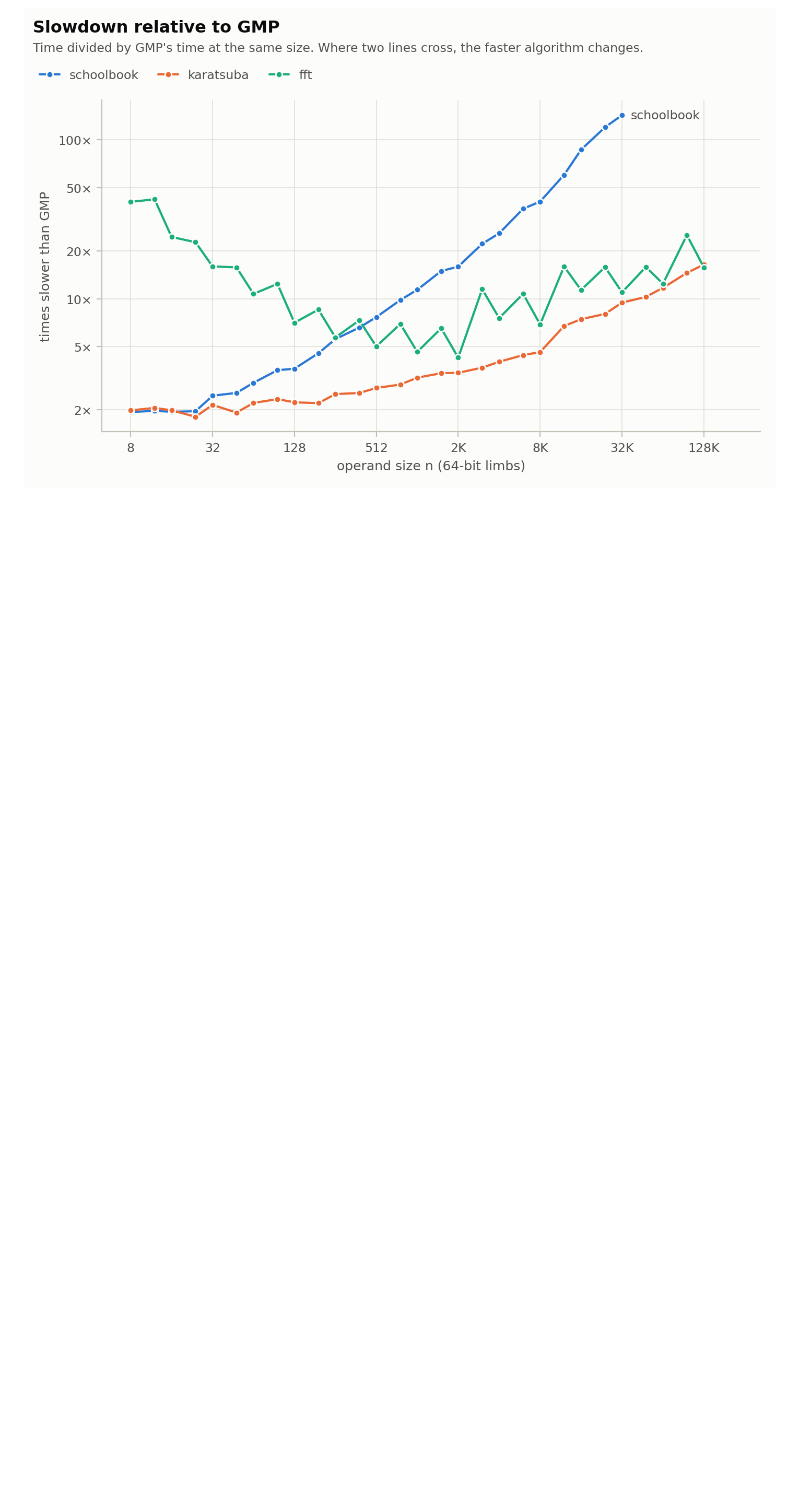
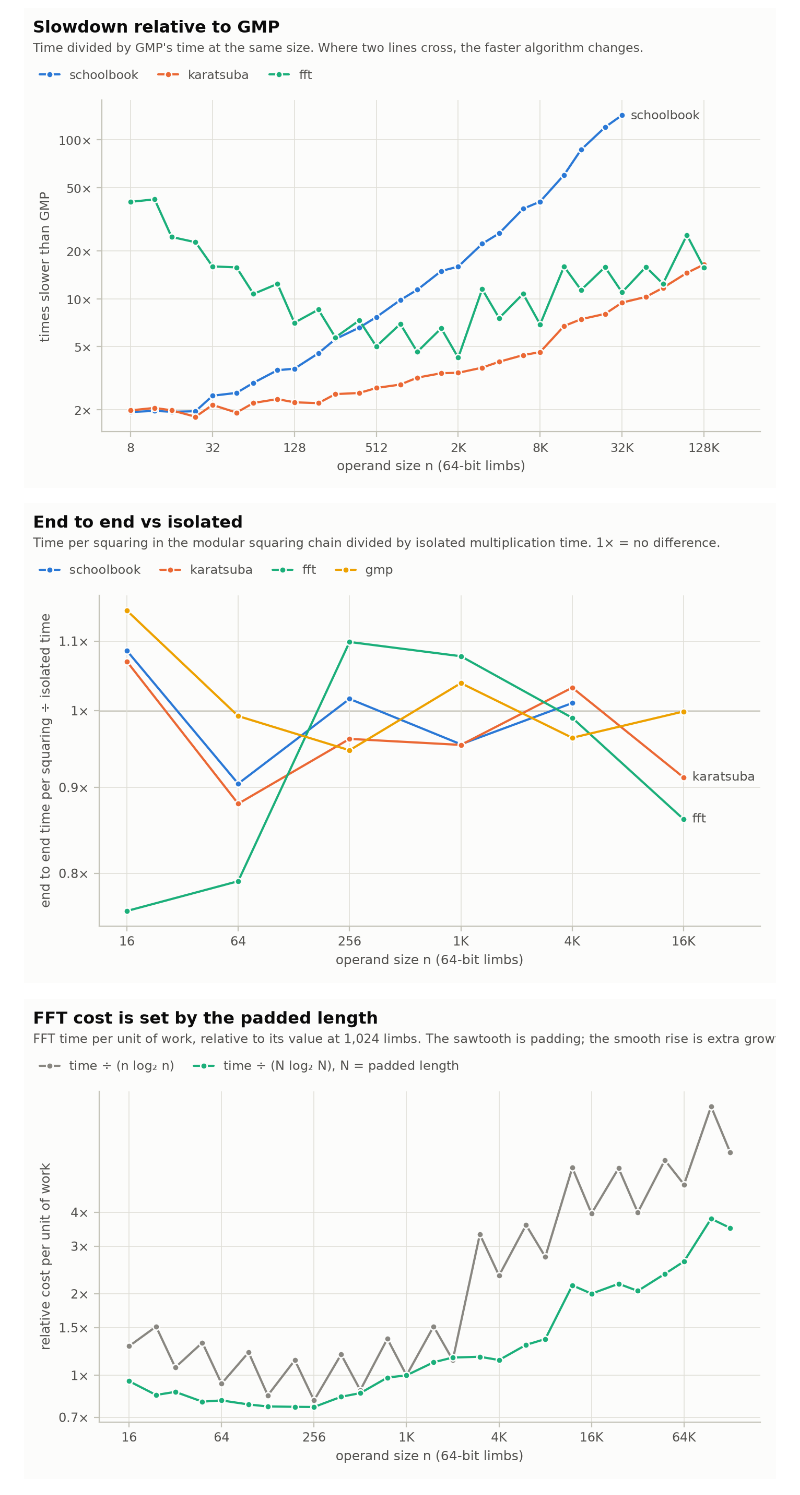
Before and after one commit to Mukundks2004/adv-algos-assign-2, a Markdown page: Results/Tables.md, the part around the change. GitHub-like rendering; pictures changed too: Results/Figures/end_to_end.png (added), Results/Figures/fft_staircase.png (added); blank space fills up the shorter version.

```diff
--- a/Results/Tables.md
+++ b/Results/Tables.md
@@ -232,6 +232,10 @@ Per squaring = chain time / steps. Overhead = per squaring time / isolated multi
 
 ![Slowdown relative to GMP](Figures/relative_to_gmp.png)
 
+![End to end vs isolated](Figures/end_to_end.png)
+
+![FFT staircase](Figures/fft_staircase.png)
+
 ![Karatsuba threshold sweep](Figures/threshold_sweep.png)
 
 ![Karatsuba sawtooth](Figures/karatsuba_sawtooth.png)
```
Also changed, not shown: 3 other files.
